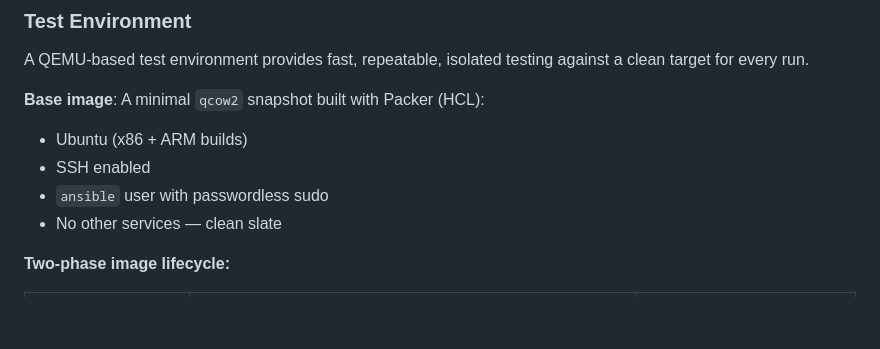
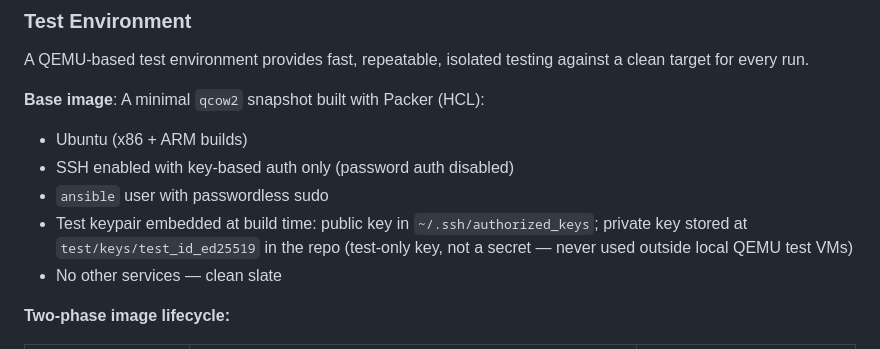
Before and after one commit to BrianJOC/Bootstrap-Home-Lab-Infra, a Markdown page: docs/prd.md, the part around the change. GitHub-like rendering; blank space fills up the shorter version.

Commit message:
docs: specify key-based SSH auth for test base image
Test qcow2 has password auth disabled. Test keypair baked in at Packer
build time — public key in ansible user's authorized_keys, private key
at test/keys/test_id_ed25519. Tests connect without any password prompt.

Co-Authored-By: Claude Sonnet 4.6 <noreply@anthropic.com>

```diff
--- a/docs/prd.md
+++ b/docs/prd.md
@@ -266,8 +266,11 @@ a clean target for every run.
 
 **Base image**: A minimal `qcow2` snapshot built with Packer (HCL):
 - Ubuntu (x86 + ARM builds)
-- SSH enabled
+- SSH enabled with key-based auth only (password auth disabled)
 - `ansible` user with passwordless sudo
+- Test keypair embedded at build time: public key in `~/.ssh/authorized_keys`;
+  private key stored at `test/keys/test_id_ed25519` in the repo (test-only key,
+  not a secret — never used outside local QEMU test VMs)
 - No other services — clean slate
 
 **Two-phase image lifecycle:**
```
